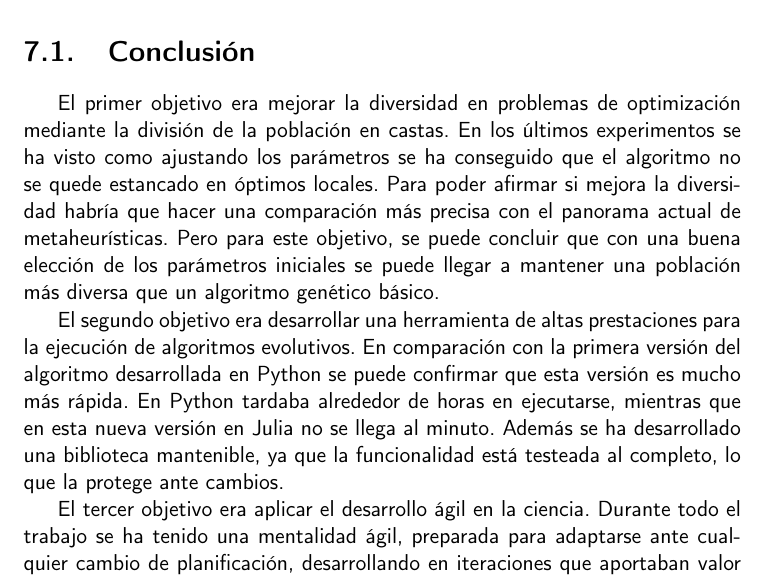
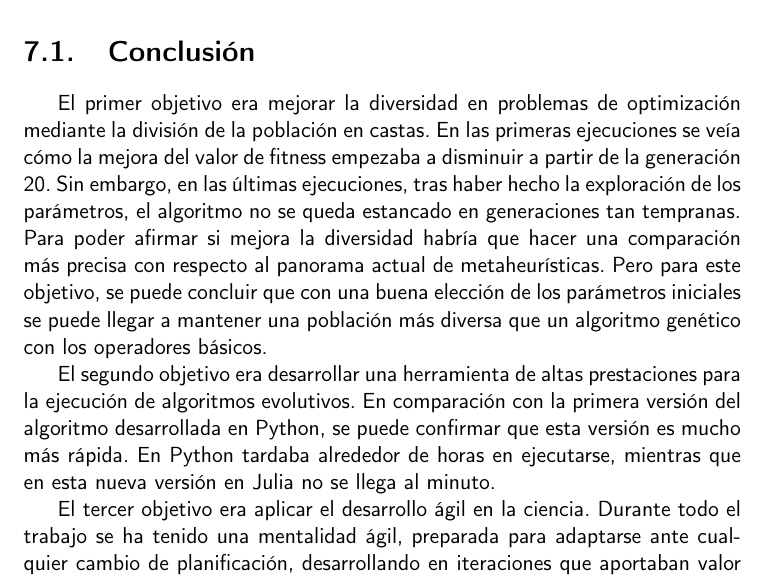
Before and after one commit to cecimerelo/UnAlgoritmoFeliz, a LaTeX book (doc/proyecto.tex, which reads doc/secciones/07_conclusiones.tex): part of page 42 of 59, cut so that both start at the same text. Compiled offline with pdfLaTeX.

Commit message:
cambio conclusiones

```diff
--- a/doc/secciones/07_conclusiones.tex
+++ b/doc/secciones/07_conclusiones.tex
@@ -5,16 +5,17 @@ se analizarán para ver si se han llegado a completar. Además se comentarán cu
 los siguientes pasos de este algoritmo.
 
 \section{Conclusión}
+
 El primer objetivo era mejorar la diversidad en problemas de optimización mediante la división de la población en castas.
-En los últimos experimentos se ha visto como ajustando los parámetros se ha conseguido que el algoritmo no se quede estancado
-en óptimos locales. Para poder afirmar si mejora la diversidad habría que hacer una comparación más precisa con el panorama actual
+En las primeras ejecuciones se veía cómo la mejora del valor de fitness empezaba a disminuir a partir de la generación 20. Sin embargo,
+en las últimas ejecuciones, tras haber hecho la exploración de los parámetros, el algoritmo no se queda estancado en generaciones
+tan tempranas. Para poder afirmar si mejora la diversidad habría que hacer una comparación más precisa con respecto al panorama actual
 de metaheurísticas. Pero para este objetivo, se puede concluir que con una buena elección de los parámetros iniciales se
-puede llegar a mantener una población más diversa que un algoritmo genético básico.
+puede llegar a mantener una población más diversa que un algoritmo genético con los operadores básicos.
 
 El segundo objetivo era desarrollar una herramienta de altas prestaciones para la ejecución de algoritmos evolutivos. En comparación
-con la primera versión del algoritmo desarrollada en Python se puede confirmar que esta versión es mucho más rápida. En Python tardaba alrededor
-de horas en ejecutarse, mientras que en esta nueva versión en Julia no se llega al minuto. Además se ha desarrollado una biblioteca mantenible,
-ya que la funcionalidad está testeada al completo, lo que la protege ante cambios.
+con la primera versión del algoritmo desarrollada en Python, se puede confirmar que esta versión es mucho más rápida. En Python tardaba alrededor
+de horas en ejecutarse, mientras que en esta nueva versión en Julia no se llega al minuto.
 
 El tercer objetivo era aplicar el desarrollo ágil en la ciencia. Durante todo el trabajo se ha tenido una mentalidad ágil, preparada para adaptarse ante
 cualquier cambio de planificación, desarrollando en iteraciones que aportaban valor inmediato al producto.
```
